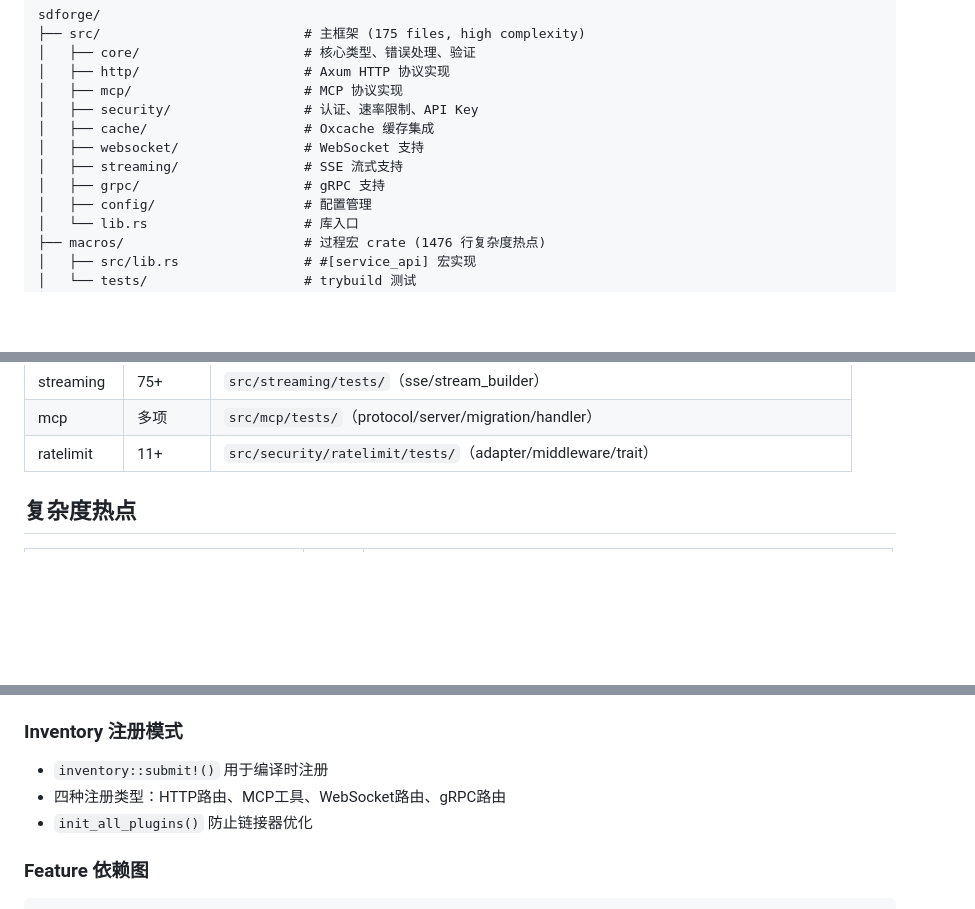
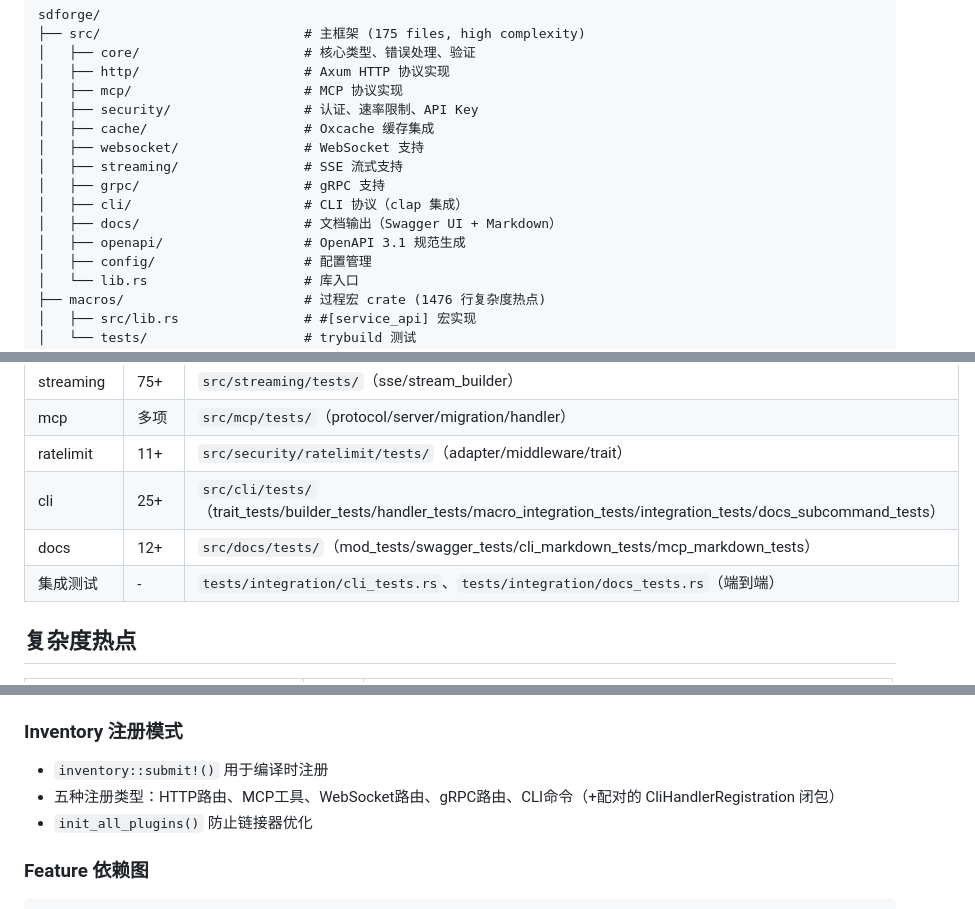
Before and after one commit to Kirky-X/sdforge, a Markdown page: AGENTS.md, 3 parts joined by grey strips. Drawn GitHub-style; blank space fills up the shorter version.

```diff
--- a/AGENTS.md
+++ b/AGENTS.md
@@ -22,6 +22,9 @@ sdforge/
 │   ├── websocket/                # WebSocket 支持
 │   ├── streaming/                # SSE 流式支持
 │   ├── grpc/                     # gRPC 支持
+│   ├── cli/                      # CLI 协议（clap 集成）
+│   ├── docs/                     # 文档输出（Swagger UI + Markdown）
+│   ├── openapi/                  # OpenAPI 3.1 规范生成
 │   ├── config/                   # 配置管理
 │   └── lib.rs                    # 库入口
 ├── macros/                       # 过程宏 crate (1476 行复杂度热点)
@@ -169,6 +180,9 @@ cargo bench --features http
 | streaming | 75+ | `src/streaming/tests/`（sse/stream_builder） |
 | mcp | 多项 | `src/mcp/tests/`（protocol/server/migration/handler） |
 | ratelimit | 11+ | `src/security/ratelimit/tests/`（adapter/middleware/trait） |
+| cli | 25+ | `src/cli/tests/`（trait_tests/builder_tests/handler_tests/macro_integration_tests/integration_tests/docs_subcommand_tests） |
+| docs | 12+ | `src/docs/tests/`（mod_tests/swagger_tests/cli_markdown_tests/mcp_markdown_tests） |
+| 集成测试 | - | `tests/integration/cli_tests.rs`、`tests/integration/docs_tests.rs`（端到端） |
 
 ## 复杂度热点
 
@@ -193,7 +207,7 @@ cargo bench --features http
 
 ### Inventory 注册模式
 - `inventory::submit!()` 用于编译时注册
-- 四种注册类型：HTTP路由、MCP工具、WebSocket路由、gRPC路由
+- 五种注册类型：HTTP路由、MCP工具、WebSocket路由、gRPC路由、CLI命令（+配对的 CliHandlerRegistration 闭包）
 - `init_all_plugins()` 防止链接器优化
 
 ### Feature 依赖图
```
Also changed, not shown: other parts of AGENTS.md (+12 -2 lines).
